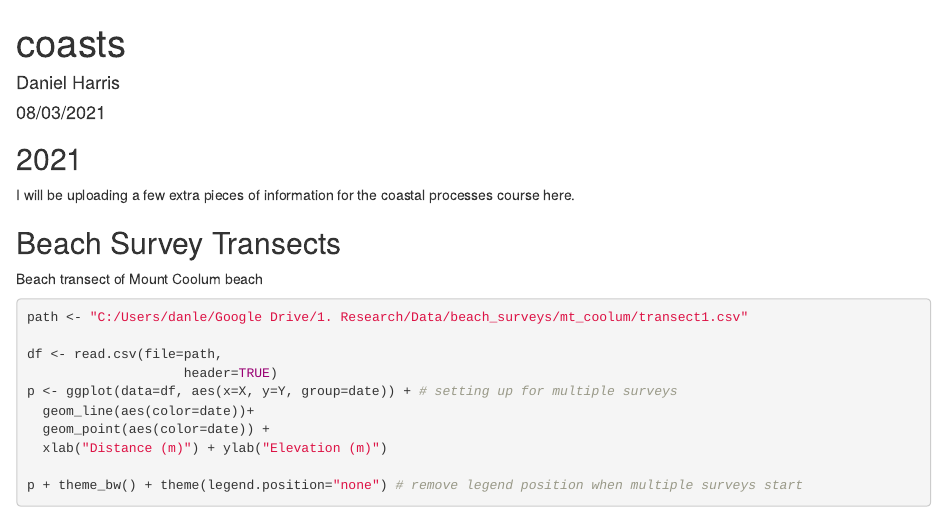
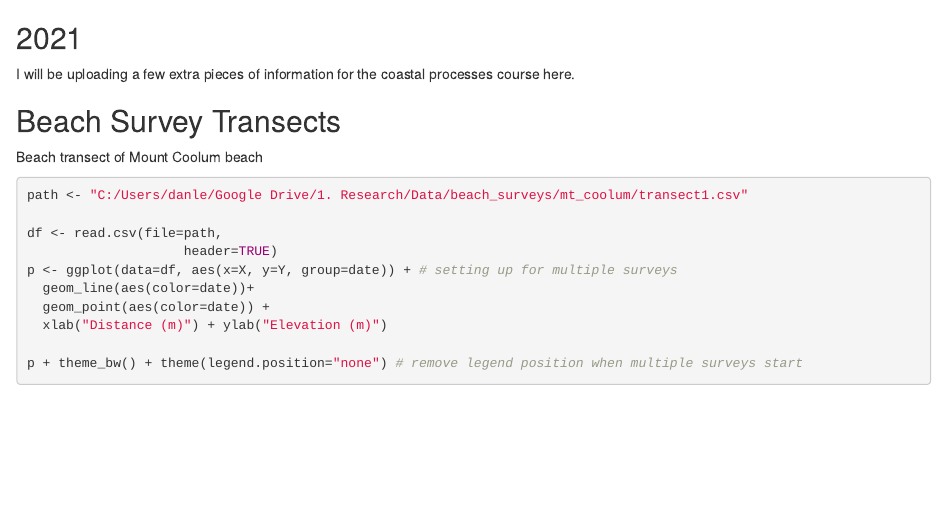
Before and after one commit to danharriscoastal/danharriscoastal.github.io, an R Markdown document (coasts.Rmd): the page in a window 1100 px wide, from its top. The pictures show the output file coasts.html that the author committed with the source, opened offline.

Commit message:
fixing r markdown

````diff
--- a/coasts.Rmd
+++ b/coasts.Rmd
@@ -1,9 +1,3 @@
----
-title: "coasts"
-author: "Daniel Harris"
-date: "08/03/2021"
-output: html_document
----
 
 ```{r setup, include=FALSE}
 knitr::opts_chunk$set(echo = TRUE)
````
Also changed, not shown: coasts.html.
